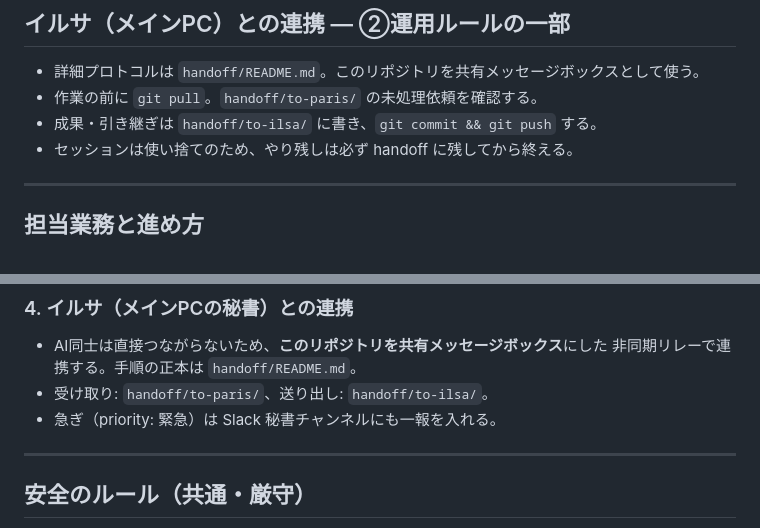
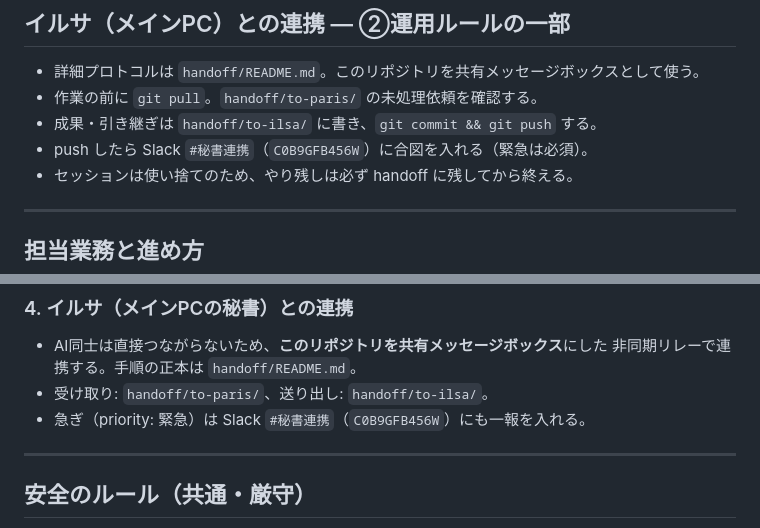
Before and after one commit to yfukunaga-houseinfo/workspace, a Markdown page: CLAUDE.md, 2 parts joined by grey strips. Drawn GitHub-style.

```diff
--- a/CLAUDE.md
+++ b/CLAUDE.md
@@ -24,6 +24,7 @@ Notion などの連携ツールを使って、スケジュール管理・調査
 - 詳細プロトコルは `handoff/README.md`。このリポジトリを共有メッセージボックスとして使う。
 - 作業の前に `git pull`。`handoff/to-paris/` の未処理依頼を確認する。
 - 成果・引き継ぎは `handoff/to-ilsa/` に書き、`git commit && git push` する。
+- push したら Slack `#秘書連携`（`C0B9GFB456W`）に合図を入れる（緊急は必須）。
 - セッションは使い捨てのため、やり残しは必ず handoff に残してから終える。
 
 ---
@@ -51,7 +52,7 @@ Notion などの連携ツールを使って、スケジュール管理・調査
 - AI同士は直接つながらないため、**このリポジトリを共有メッセージボックス**にした
   非同期リレーで連携する。手順の正本は `handoff/README.md`。
 - 受け取り: `handoff/to-paris/`、送り出し: `handoff/to-ilsa/`。
-- 急ぎ（priority: 緊急）は Slack 秘書チャンネルにも一報を入れる。
+- 急ぎ（priority: 緊急）は Slack `#秘書連携`（`C0B9GFB456W`）にも一報を入れる。
 
 ---
 
```
Also changed, not shown: handoff/README.md (+6 -5 lines).
